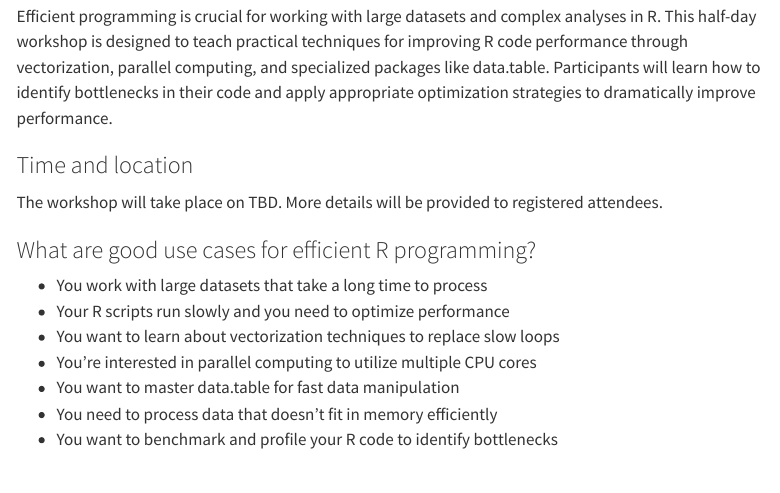
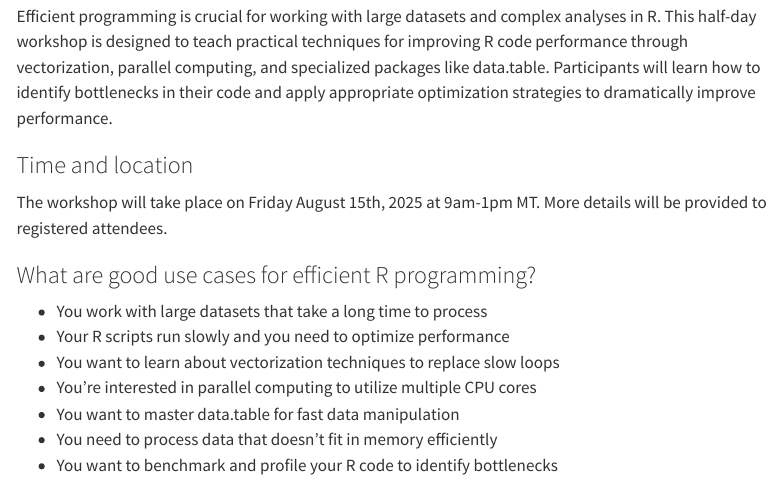
Before and after one commit to EpiForeSITE/efficient-r-foresite, a Quarto document (index.qmd): the page in a window 1100 px wide, from 400 px down. Rendered offline with R 4.5, knitr and Pandoc in place of Quarto, with nearby package versions; menus at the side of the page are left out.

Commit message:
Update index.qmd
updated date/time info

```diff
--- a/index.qmd
+++ b/index.qmd
@@ -13,7 +13,7 @@ Efficient programming is crucial for working with large datasets and complex ana
 
 ### Time and location
 
-The workshop will take place on TBD. More details will be provided to registered attendees.
+The workshop will take place on Friday August 15th, 2025 at 9am-1pm MT. More details will be provided to registered attendees.
 
 ### What are good use cases for efficient R programming?
 
```
